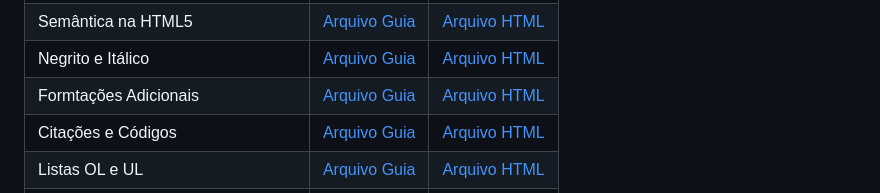
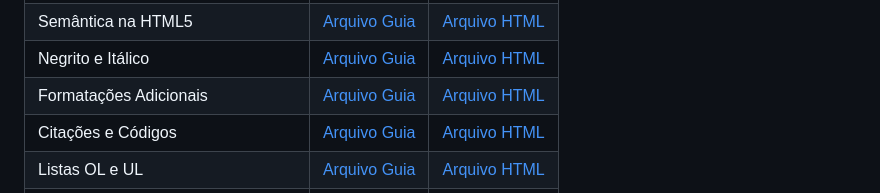
Before and after one commit to lutekdev/lutekHtml, a Markdown page: README.md, the part around the change. Rendered like a GitHub page.

Commit message:
:tada: Update New Files and Added Readme

```diff
--- a/README.md
+++ b/README.md
@@ -19,7 +19,7 @@
 | Hierarquia de Titulos           | [Arquivo Guia](html.AULAS/aula.009/README.md) | [Arquivo HTML](html.AULAS/aula.009/index.html) |
 | Semântica na HTML5              | [Arquivo Guia](#)                             | [Arquivo HTML](#)                              |
 | Negrito e Itálico               | [Arquivo Guia](html.AULAS/aula.011/README.md) | [Arquivo HTML](html.AULAS/aula.011/index.html) |
-| Formtações Adicionais           | [Arquivo Guia](html.AULAS/aula.012/README.md) | [Arquivo HTML](html.AULAS/aula.012/index.html) |
+| Formatações Adicionais          | [Arquivo Guia](html.AULAS/aula.012/README.md) | [Arquivo HTML](html.AULAS/aula.012/index.html) |
 | Citações e Códigos              | [Arquivo Guia](html.AULAS/aula.013/README.md) | [Arquivo HTML](html.AULAS/aula.013/index.html) |
 | Listas OL e UL                  | [Arquivo Guia](html.AULAS/aula.014/README.md) | [Arquivo HTML](html.AULAS/aula.014/index.html) |
 | Lista Mistas e Definições       | [Arquivo Guia](html.AULAS/aula.015/README.md) | [Arquivo HTML](html.AULAS/aula.015/index.html) |
```
